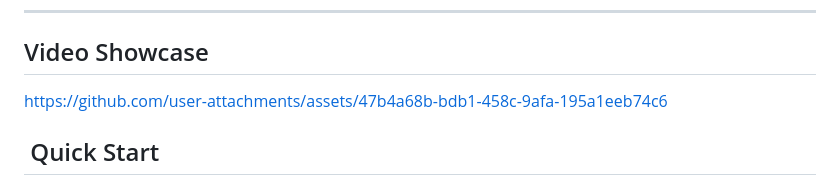
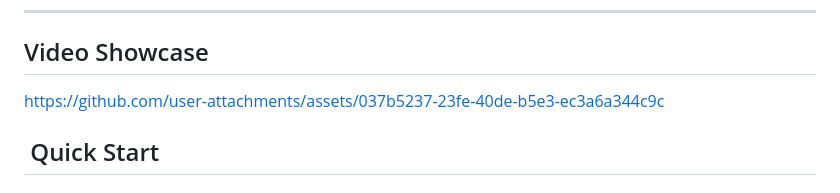
Before and after one commit to BrianKYildirim/minecraft-enchantment-order, a Markdown page: README.md, the part around the change. Rendered like a GitHub page.

```diff
--- a/README.md
+++ b/README.md
@@ -23,7 +23,7 @@ https://minecraft-enchantment-order.onrender.com
 
 ## Video Showcase
 
-https://github.com/user-attachments/assets/47b4a68b-bdb1-458c-9afa-195a1eeb74c6
+https://github.com/user-attachments/assets/037b5237-23fe-40de-b5e3-ec3a6a344c9c
 
 
 ##  Quick Start
```
